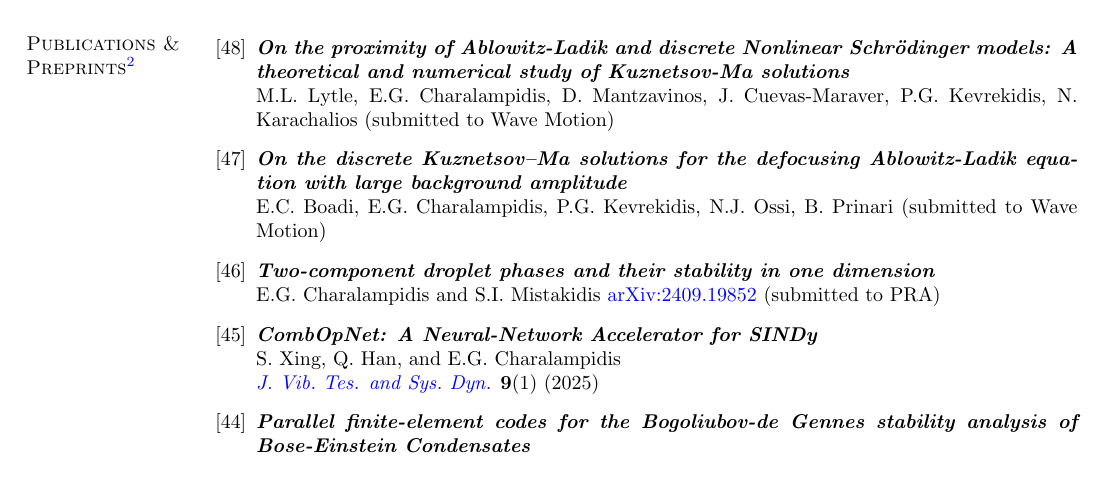
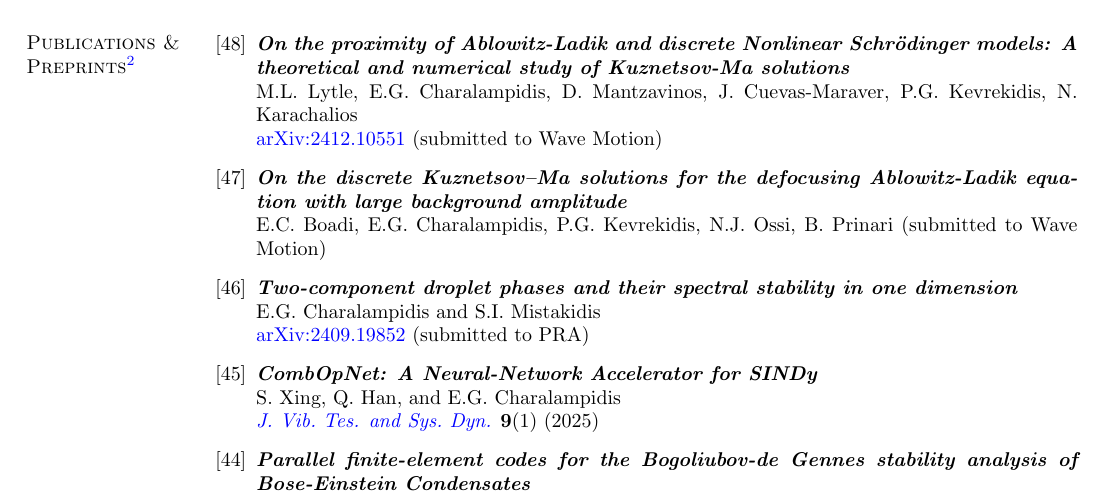
Before and after one commit to echarala/my_page, a LaTeX CV (cv/cv_latex/EGC_CV.tex): part of page 6 of 15, cut so that both start at the same text. Compiled offline with pdfLaTeX.

Commit message:
Add files via upload

```diff
--- a/cv/cv_latex/EGC_CV.tex
+++ b/cv/cv_latex/EGC_CV.tex
@@ -772,14 +772,15 @@ denote undergraduate and graduate student coauthors, respectively.}
 \textbf{\textit{On the proximity of Ablowitz-Ladik and discrete Nonlinear
 Schr\"odinger models: A theoretical and numerical study of Kuznetsov-Ma solutions}}\\
 M.L.~Lytle, E.G.~Charalampidis, D.~Mantzavinos, J.~Cuevas-Maraver, P.G.~Kevrekidis,
-N. Karachalios (submitted to Wave Motion)
+N. Karachalios \\
+\href{https://arxiv.org/abs/2412.10551}{arXiv:2412.10551} (submitted to Wave Motion)
 
 \item \textbf{\textit{On the discrete Kuznetsov–Ma solutions for the defocusing Ablowitz-Ladik
 equation with large background amplitude}}\\
 E.C.~Boadi, E.G.~Charalampidis, P.G.~Kevrekidis, N.J.~Ossi, B.~Prinari (submitted to Wave Motion)
 
-\item \textbf{\textit{Two-component droplet phases and their stability in one dimension}}\\
-E.G.~Charalampidis and S.I.~Mistakidis
+\item \textbf{\textit{Two-component droplet phases and their spectral stability in one dimension}}\\
+E.G.~Charalampidis and S.I.~Mistakidis\\
 \href{http://arxiv.org/abs/2409.19852}{arXiv:2409.19852} (submitted to PRA)
 
 \item \textbf{\textit{CombOpNet: A Neural-Network Accelerator for SINDy}}\\
```
Also changed, not shown: cv/cv_latex/EGC_CV.pdf, cv/cv_latex/EGC_CV.ps, 2 other files.
